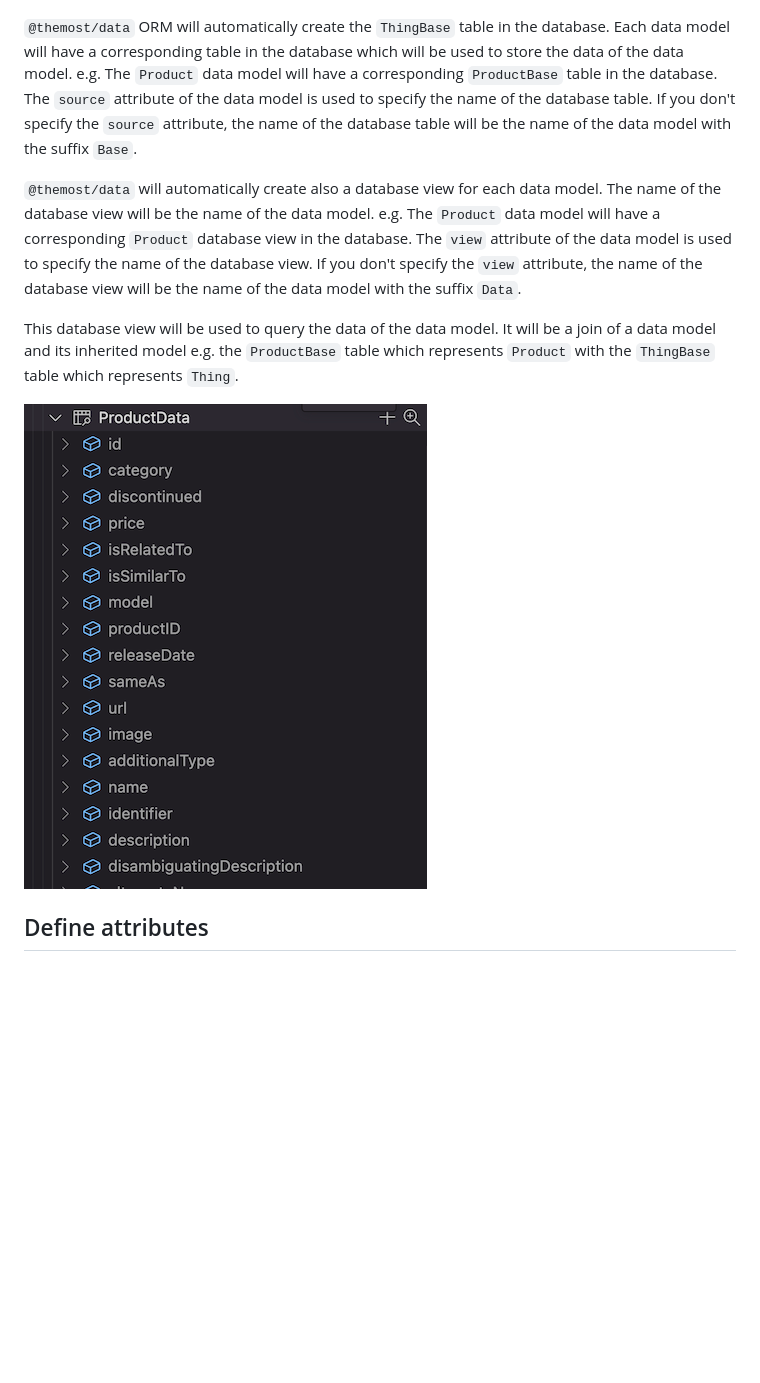
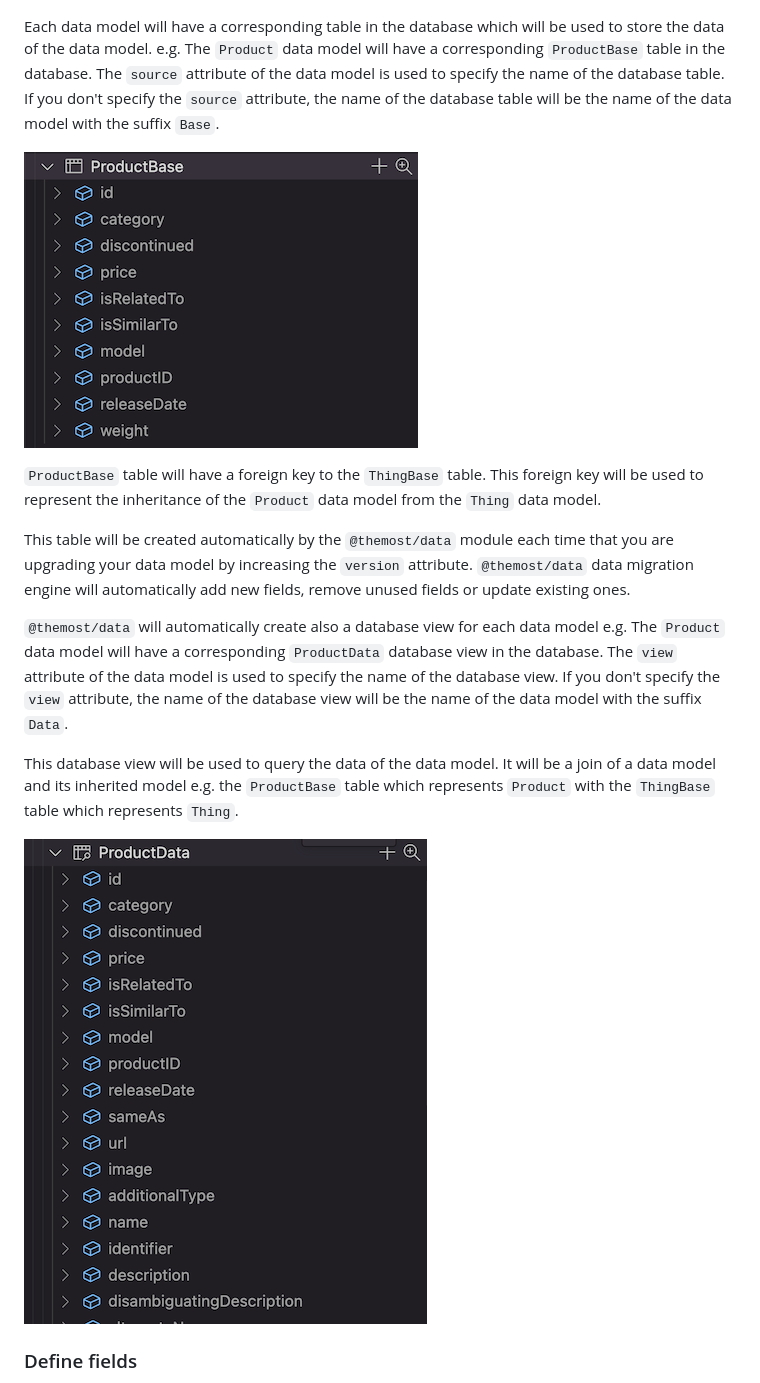
Before and after one commit to themost-framework/data, a Markdown page: docs/create-a-simple-data-model.md, the part around one of its changes. GitHub-like rendering; pictures changed too: docs/images/ProductBaseTable.png (added); blank space fills up the shorter version.

Commit message:
add create model documentation

```diff
--- a/docs/create-a-simple-data-model.md
+++ b/docs/create-a-simple-data-model.md
@@ -155,9 +157,15 @@ Each one of these fields are going to be represented as a column in the database
 
 ![ThingBase](./images/ThingBaseSchema.png)
 
-`@themost/data` ORM will automatically create the `ThingBase` table in the database. Each data model will have a corresponding table in the database which will be used to store the data of the data model. e.g. The `Product` data model will have a corresponding `ProductBase` table in the database. The `source` attribute of the data model is used to specify the name of the database table. If you don't specify the `source` attribute, the name of the database table will be the name of the data model with the suffix `Base`.
+ Each data model will have a corresponding table in the database which will be used to store the data of the data model. e.g. The `Product` data model will have a corresponding `ProductBase` table in the database. The `source` attribute of the data model is used to specify the name of the database table. If you don't specify the `source` attribute, the name of the database table will be the name of the data model with the suffix `Base`.
 
-`@themost/data`  will automatically create also a database view for each data model. The name of the database view will be the name of the data model. e.g. The `Product` data model will have a corresponding `Product` database view in the database. The `view` attribute of the data model is used to specify the name of the database view. If you don't specify the `view` attribute, the name of the database view will be the name of the data model with the suffix `Data`.
+ ![ProductBase](./images/ProductBaseTable.png)
+
+ `ProductBase` table will have a foreign key to the `ThingBase` table. This foreign key will be used to represent the inheritance of the `Product` data model from the `Thing` data model.
+
+ This table will be created automatically by the `@themost/data` module each time that you are upgrading your data model by increasing the `version` attribute. `@themost/data` data migration engine will automatically add new fields, remove unused fields or update existing ones.
+
+`@themost/data`  will automatically create also a database view for each data model e.g. The `Product` data model will have a corresponding `ProductData` database view in the database. The `view` attribute of the data model is used to specify the name of the database view. If you don't specify the `view` attribute, the name of the database view will be the name of the data model with the suffix `Data`.
 
 This database view will be used to query the data of the data model. It will be a join of a data model and its inherited model e.g.  the `ProductBase` table which represents `Product` with the `ThingBase` table which represents `Thing`.
 
@@ -165,4 +173,4 @@ This database view will be used to query the data of the data model. It will be
 
 
-## Define attributes
+### Define fields
 
```
Also changed, not shown: other parts of docs/create-a-simple-data-model.md (+67 -2 lines), docs/images/StackblitzStarterProject.png (added).
